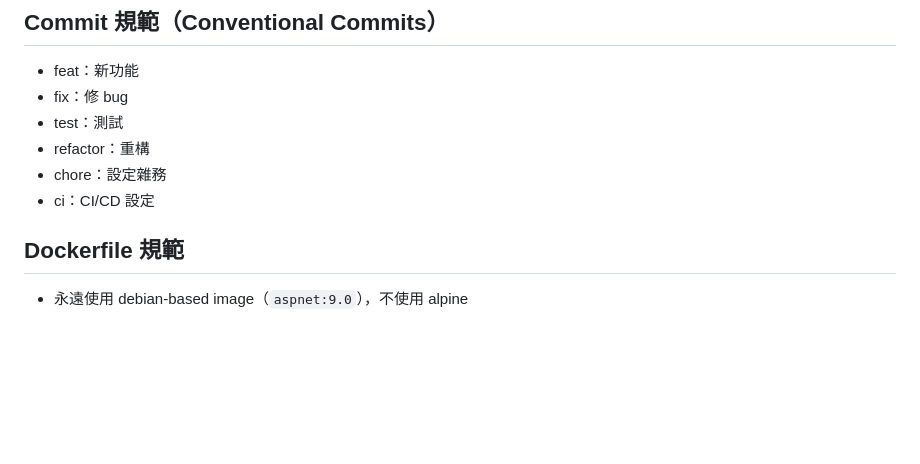
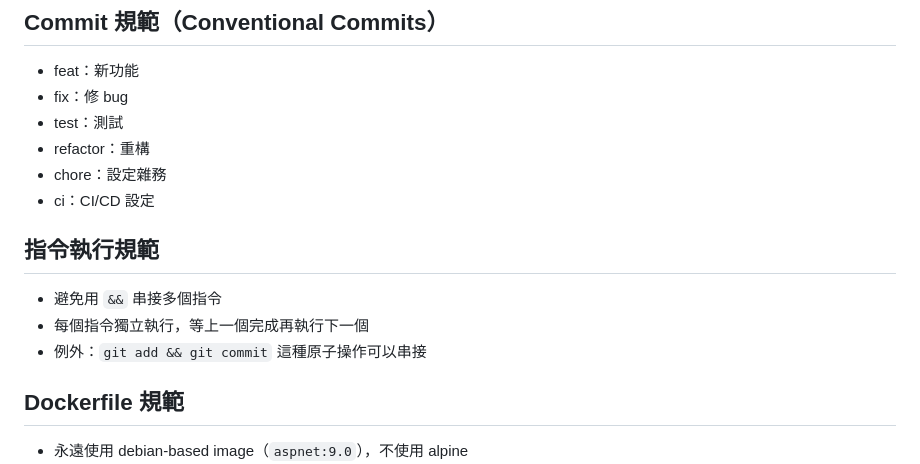
Before and after one commit to JusticeWu/taipei-crime-map, a Markdown page: CLAUDE.md, the part around the change. Rendered like a GitHub page; blank space fills up the shorter version.

Commit message:
docs: add command execution rules to CLAUDE.md (no && chaining)

```diff
--- a/CLAUDE.md
+++ b/CLAUDE.md
@@ -70,6 +70,11 @@ UAT 驗證通過後，從 uat 開 PR merge 進 main 觸發 Prod 部署。
 - refactor：重構
 - chore：設定雜務
 - ci：CI/CD 設定
+
+## 指令執行規範
+- 避免用 `&&` 串接多個指令
+- 每個指令獨立執行，等上一個完成再執行下一個
+- 例外：`git add && git commit` 這種原子操作可以串接
 
 ## Dockerfile 規範
 - 永遠使用 debian-based image（`aspnet:9.0`），不使用 alpine
```
